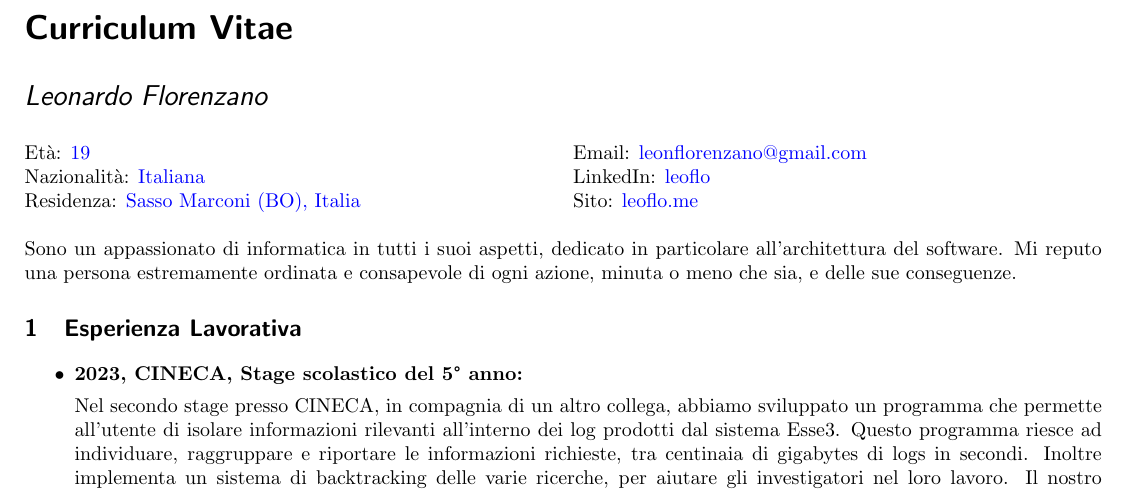
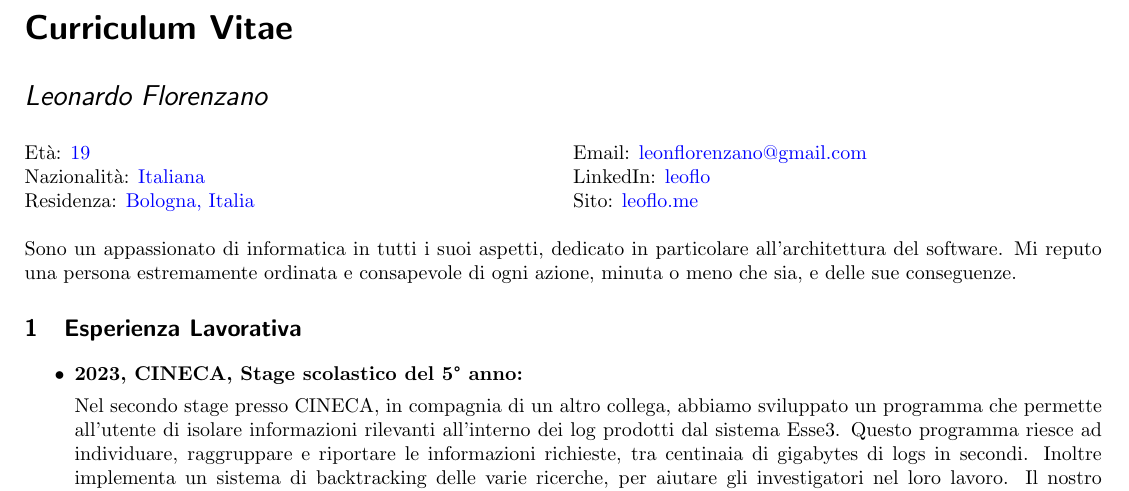
Before and after one commit to le0flo/curriculum, a LaTeX CV (Leonardo-Florenzano-CV.tex): part of page 1 of 2, cut so that both start at the same text. Compiled offline with pdfLaTeX.

Commit message:
cambiata la residenza

```diff
--- a/Leonardo-Florenzano-CV.tex
+++ b/Leonardo-Florenzano-CV.tex
@@ -32,7 +32,7 @@
 \noindent
 Età: \textcolor{blue}{19}\\
 Nazionalità: \textcolor{blue}{Italiana}\\
-Residenza: \textcolor{blue}{Sasso Marconi (BO), Italia}
+Residenza: \textcolor{blue}{Bologna, Italia}
 
 \columnbreak
 
```
